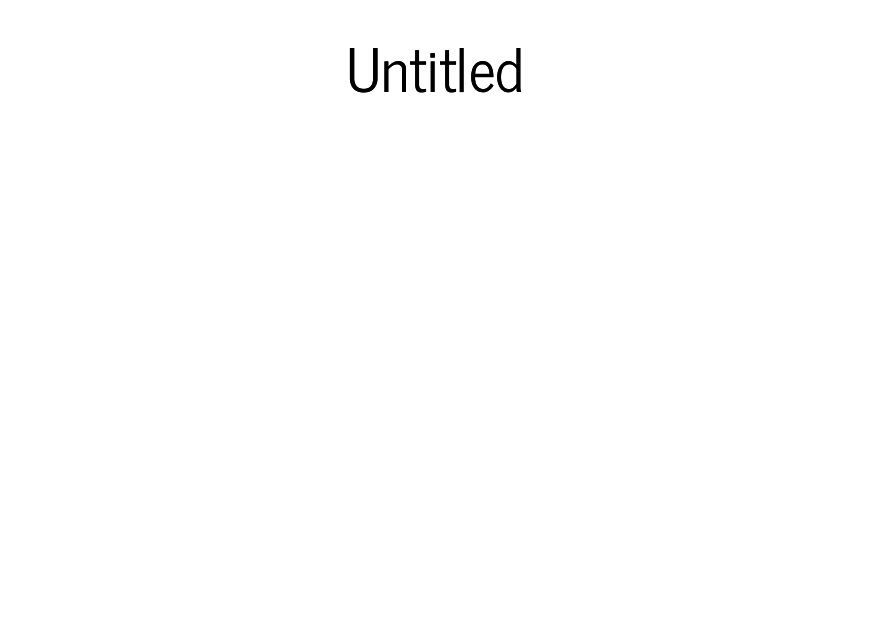
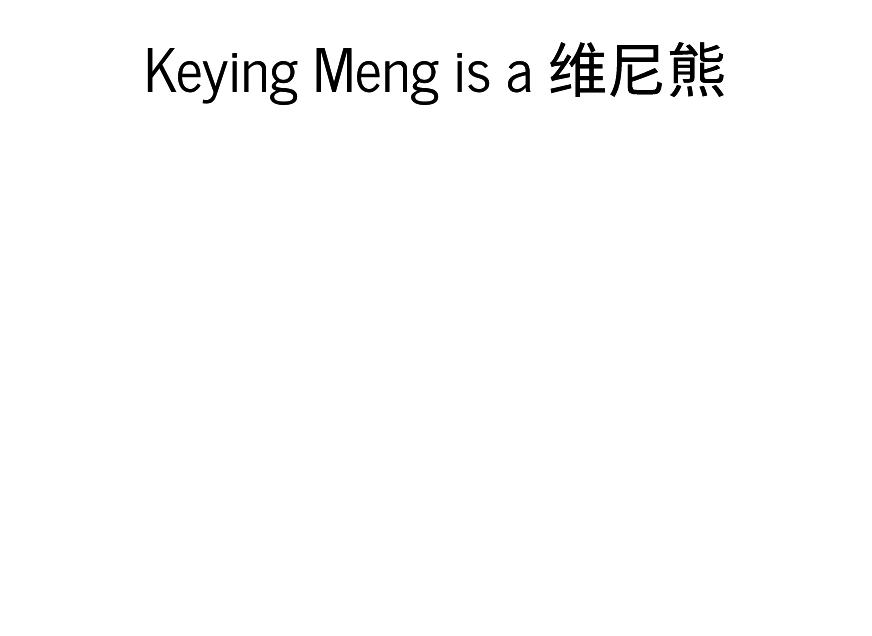
Before and after one commit to Jyfo-R/first_project, an R Markdown document (index.Rmd): page 1 of 6. The pictures show the output file index.html that the author committed with the source, opened offline.

Commit message:
changes titile

```diff
--- a/index.Rmd
+++ b/index.Rmd
@@ -1,5 +1,5 @@
 ---
-title: "Untitled"
+title: "Keying Meng is a 维尼熊"
 output: revealjs::revealjs_presentation
 ---
 
```
Also changed, not shown: index.html.
